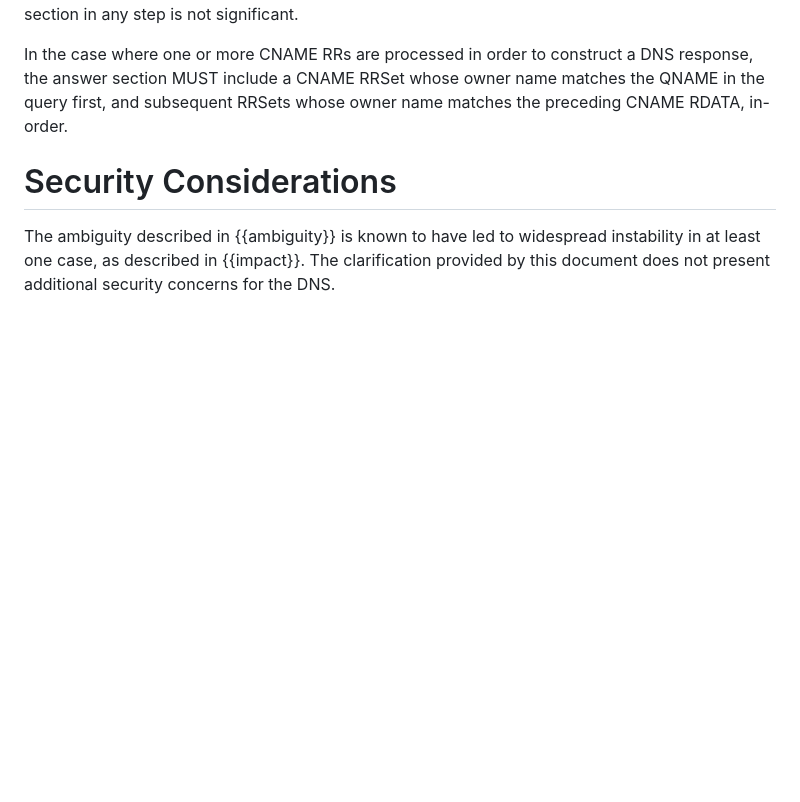
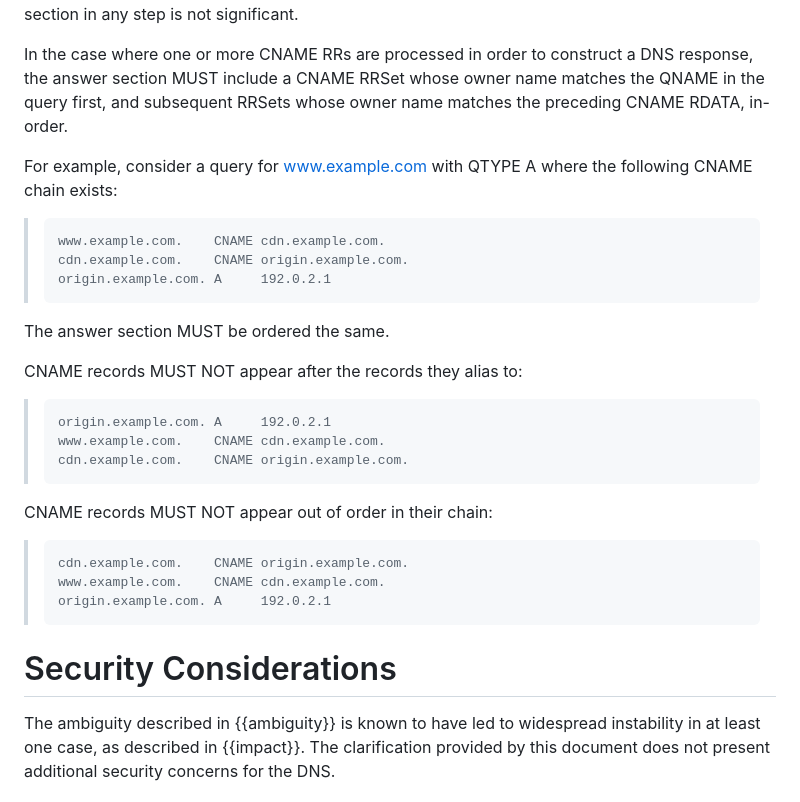
Before and after one commit to ableyjoe/draft-jabley-dnsop-cname-response-order, a Markdown page: draft-jabley-dnsop-cname-response-order.md, the part around the change. GitHub-like rendering; blank space fills up the shorter version.

Commit message:
Clarify CNAME response order with examples

```diff
--- a/draft-jabley-dnsop-cname-response-order.md
+++ b/draft-jabley-dnsop-cname-response-order.md
@@ -194,6 +194,27 @@ RRSet whose owner name matches the QNAME in the query first, and
 subsequent RRSets whose owner name matches the preceding CNAME
 RDATA, in-order.
 
+For example, consider a query for www.example.com with QTYPE A where
+the following CNAME chain exists:
+
+>     www.example.com.    CNAME cdn.example.com.
+>     cdn.example.com.    CNAME origin.example.com.
+>     origin.example.com. A     192.0.2.1
+
+The answer section MUST be ordered the same.
+
+CNAME records MUST NOT appear after the records they alias to:
+
+>     origin.example.com. A     192.0.2.1
+>     www.example.com.    CNAME cdn.example.com.
+>     cdn.example.com.    CNAME origin.example.com.
+
+CNAME records MUST NOT appear out of order in their chain:
+
+>     cdn.example.com.    CNAME origin.example.com.
+>     www.example.com.    CNAME cdn.example.com.
+>     origin.example.com. A     192.0.2.1
+
 # Security Considerations
 
 The ambiguity described in {{ambiguity}} is known to have led to
```
